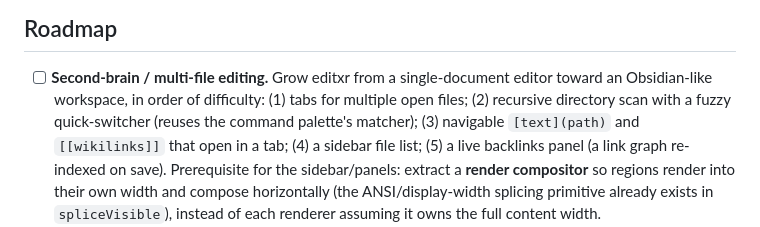
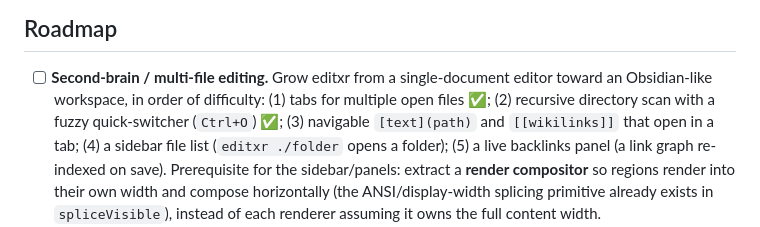
Before and after one commit to pixdeo/editxr, a Markdown page: README.md, the part around the change. Drawn GitHub-style.

Commit message:
Roadmap: mark tabs + quick-switcher shipped
Co-Authored-By: Claude Opus 4.8 (1M context) <noreply@anthropic.com>

```diff
--- a/README.md
+++ b/README.md
@@ -193,9 +193,9 @@ Settings (theme, appearance, provider, keys) persist to
 
 - [ ] **Second-brain / multi-file editing.** Grow editxr from a single-document
   editor toward an Obsidian-like workspace, in order of difficulty: (1) tabs for
-  multiple open files; (2) recursive directory scan with a fuzzy quick-switcher
-  (reuses the command palette's matcher); (3) navigable `[text](path)` and
-  `[[wikilinks]]` that open in a tab; (4) a sidebar file list; (5) a live
+  multiple open files ✅; (2) recursive directory scan with a fuzzy quick-switcher
+  (`Ctrl+O`) ✅; (3) navigable `[text](path)` and `[[wikilinks]]` that open in a
+  tab; (4) a sidebar file list (`editxr ./folder` opens a folder); (5) a live
   backlinks panel (a link graph re-indexed on save). Prerequisite for the
   sidebar/panels: extract a **render compositor** so regions render into their
   own width and compose horizontally (the ANSI/display-width splicing primitive
```
